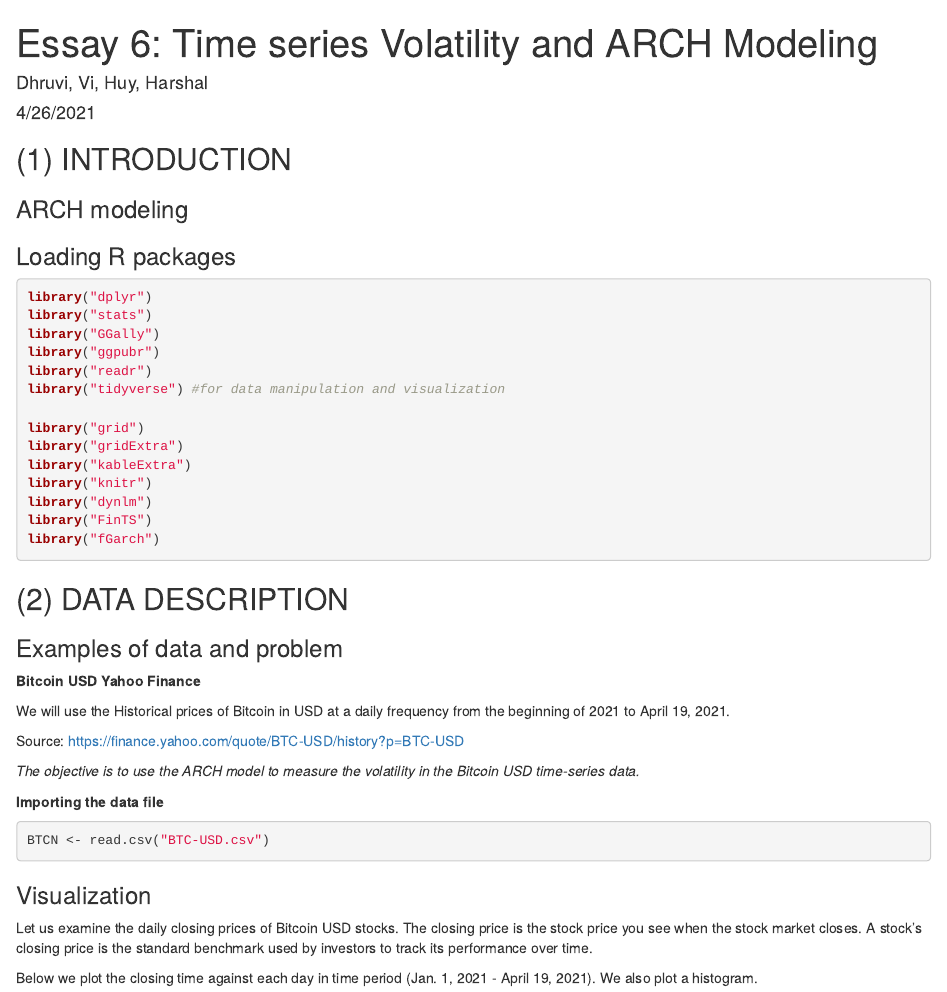
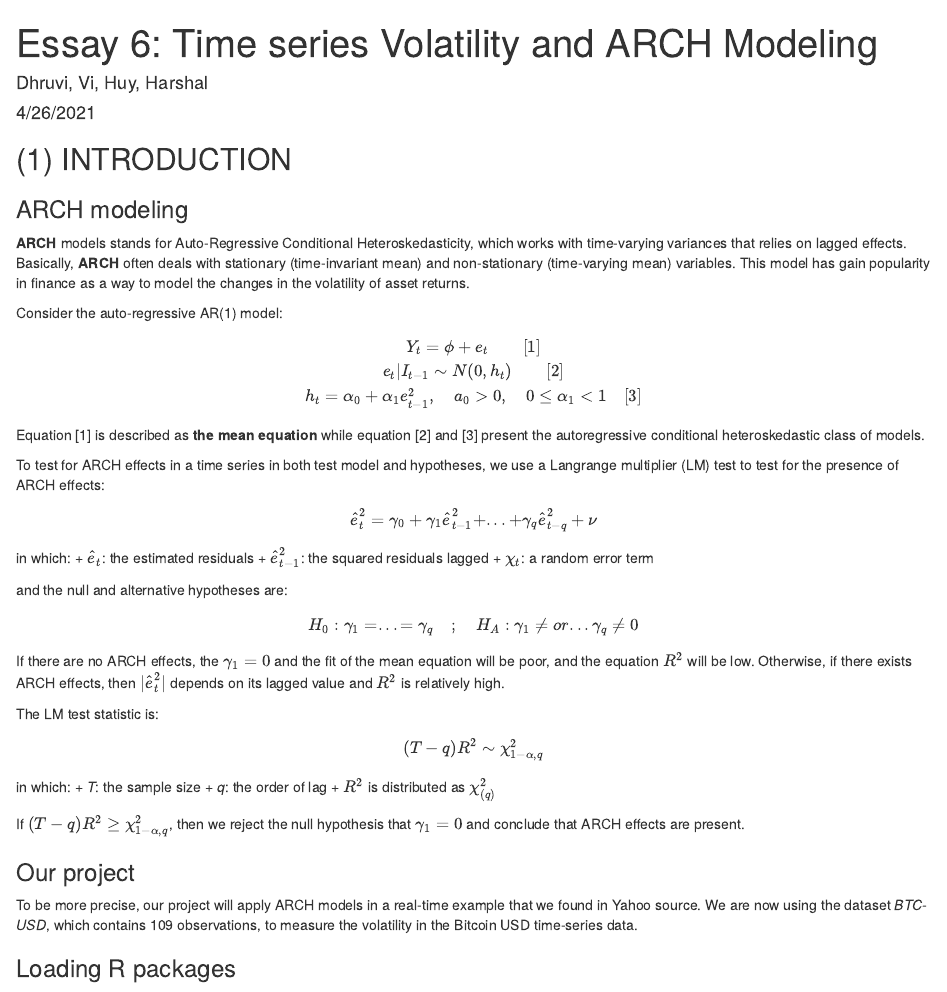
Before and after one commit to hdhelia/Linear-Regression-TE1, an R Markdown document (Team Essay 6/essay6.Rmd): the page in a window 1100 px wide, from its top. Rendered offline with R 4.5, knitr and Pandoc, with nearby package versions; some code elsewhere in the file could not run offline.

Commit message:
Update essay6.Rmd

```diff
--- a/Team Essay 6/essay6.Rmd
+++ b/Team Essay 6/essay6.Rmd
@@ -8,7 +8,39 @@ output: html_document
 ## (1) INTRODUCTION
 
 ### ARCH modeling
+**ARCH** models stands for Auto-Regressive Conditional Heteroskedasticity, which works with time-varying variances that relies on lagged effects. Basically, **ARCH** often deals with stationary (time-invariant mean) and non-stationary (time-varying mean) variables. This model has gain popularity in finance as a way to model the changes in the volatility of asset returns.
 
+Consider the auto-regressive AR(1) model:
+$$Y_t = \phi + e_t  \qquad [1] \\
+e_t|I_{t-1} \sim N(0,h_t)  \qquad[2] \\
+h_t = \alpha_0 + \alpha_1e^2_{t-1}, \quad a_0 > 0, \quad 0 \leq \alpha_1 < 1 \quad [3]$$
+Equation [1] is described as **the mean equation** while equation [2] and [3] present the autoregressive conditional heteroskedastic class of models.
+
+To test for ARCH effects in a time series in both test model and hypotheses, we use a Langrange multiplier (LM) test to test for the presence of ARCH effects:
+$$ \hat{e}^2_t = \gamma_0 + \gamma_1\hat{e}^2_{t-1} +...+ \gamma_q\hat{e}^2_{t-q} + \nu
+$$
+in which:
+  + $\hat{e}_t$: the estimated residuals
+  + $\hat{e}^2_{t-1}$: the squared residuals lagged
+  + $\chi_t$: a random error term
+
+and the null and alternative hypotheses are:
+$$H_0 : \gamma_1 = ... =  \gamma_q \quad ; \quad H_A :  \gamma_1 \ne or ... \gamma_q \ne 0$$
+
+If there are no ARCH effects, the $\gamma_1 = 0$ and the fit of the mean equation will be poor, and the equation $R^2$ will be low. Otherwise, if there exists ARCH effects, then $|\hat{e}^2_t|$ depends on its lagged value and $R^2$ is relatively high.
+
+The LM test statistic is:
+$$(T-q)R^2 \sim \chi^2_{1-\alpha,q}$$
+in which:
+  + *T*: the sample size
+  + *q*: the order of lag
+  + $R^2$ is distributed as $\chi^2_{(q)}$
+
+If $(T-q)R^2 \geq \chi^2_{1-\alpha,q}$, then we reject the null hypothesis that $\gamma_1 = 0$ and conclude that ARCH effects are present.
+
+
+### Our project
+To be more precise, our project will apply ARCH models in a real-time example that we found in Yahoo source. We are now using the dataset *BTC-USD*, which contains 109 observations, to measure the volatility in the Bitcoin USD time-series data.
 
 ### Loading R packages
 
```
